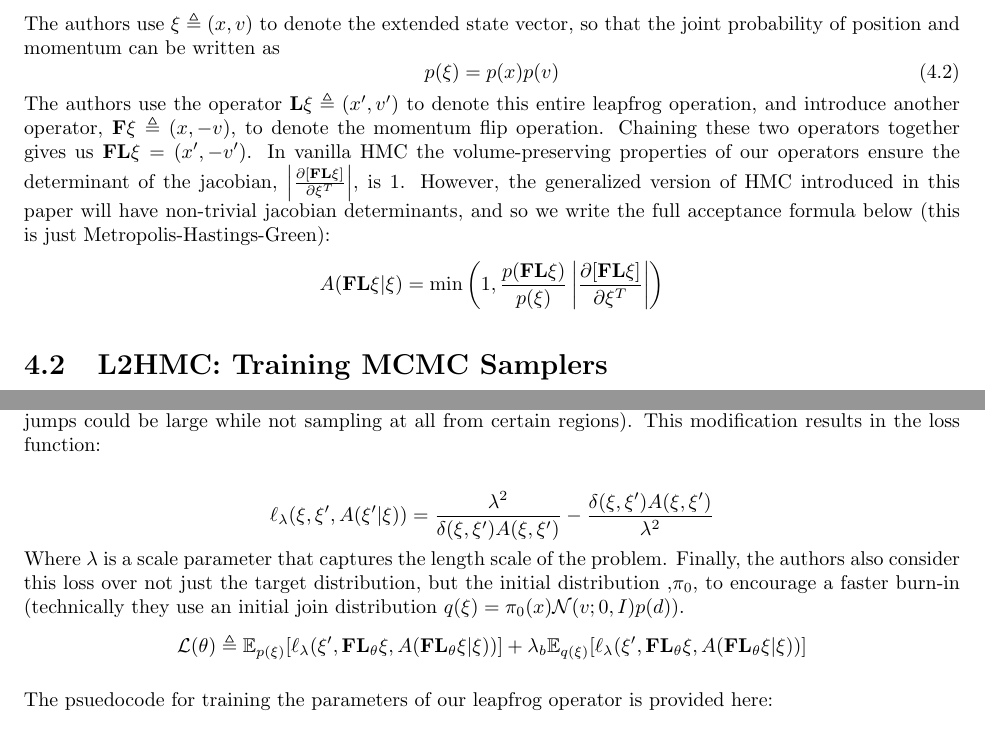
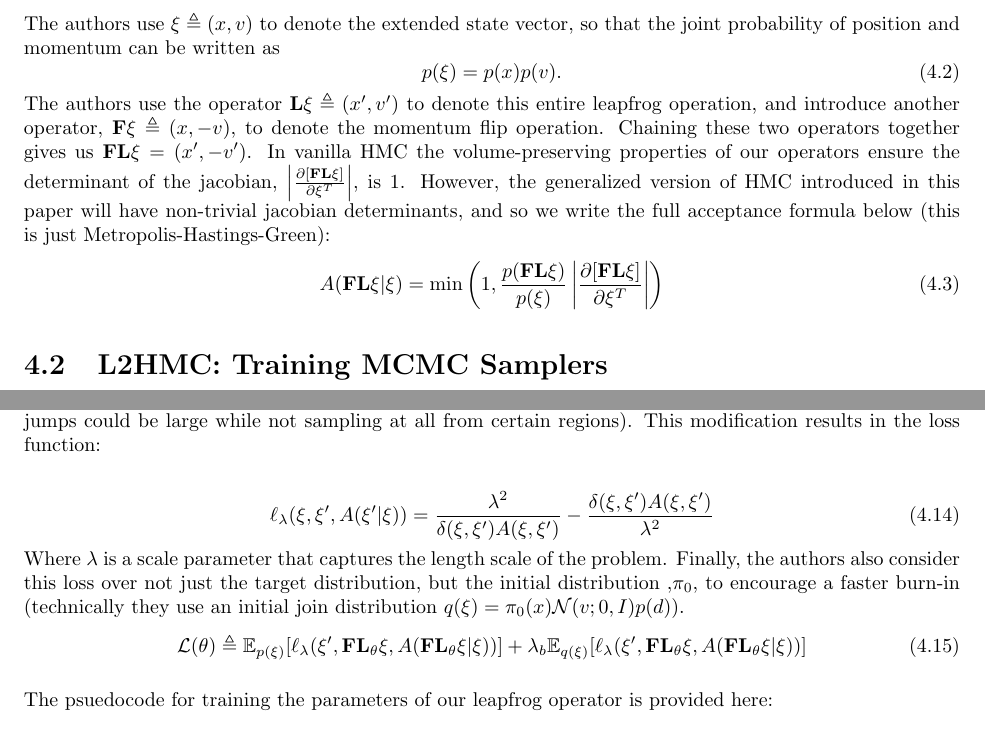
Before and after one commit to ucla-biostats-285/notes, a LaTeX document (L2HMC.tex): two parts of pages 1 and 3 of 4, joined at a grey line, cut so that both start at the same text. Compiled offline with pdfLaTeX.

Commit message:
Update L2HMC.tex

```diff
--- a/L2HMC.tex
+++ b/L2HMC.tex
@@ -135,12 +135,12 @@ The authors use the leapfrog integrator, whose update steps are given as:
 \end{equation}
 The authors use $\xi \triangleq (x,v)$ to denote the extended state vector, so that the joint probability of position and momentum can be written as
 \begin{equation}
-    p(\xi) = p(x)p(v)
+    p(\xi) = p(x)p(v).
 \end{equation}
 The authors use the operator $\textbf{L}\xi \triangleq (x',v')$ to denote this entire leapfrog operation, and introduce another operator, $\textbf{F}\xi \triangleq (x,-v)$, to denote the momentum flip operation. Chaining these two operators together gives us $\textbf{FL}\xi = (x',-v')$. In vanilla HMC the volume-preserving properties of our operators ensure the determinant of the jacobian, $\left| \frac{\partial[\textbf{FL}\xi]}{\partial \xi^T}\right|$, is 1. However, the generalized version of HMC introduced in this paper will have non-trivial jacobian determinants, and so we write the full acceptance formula below (this is just Metropolis-Hastings-Green):
-\begin{equation*}
+\begin{equation}
     A(\textbf{FL}\xi | \xi) = \text{min} \left( 1, \frac{p(\textbf{FL}\xi)}{p(\xi)}\left| \frac{\partial[\textbf{FL}\xi]}{\partial \xi^T}\right|\right)
-\end{equation*}
+\end{equation}
 
 
 \section{L2HMC: Training MCMC Samplers}
@@ -214,13 +214,13 @@ $Q$, $S$, and $T$, are implemented using multi-layer perceptrons (MLP) with shar
 \end{equation}
 The authors modify this objective to encourage mixing across the entire state space (otherwise expected jumps could be large while not sampling at all from certain regions). This modification results in the loss function:
 
-\begin{equation*}
+\begin{equation}
     \ell_{\lambda} (\xi, \xi', A(\xi'|\xi)) = \frac{\lambda^2}{\delta(\xi,\xi')A(\xi,\xi')} -\frac{\delta(\xi,\xi')A(\xi,\xi')}{\lambda^2}
-\end{equation*}
+\end{equation}
 Where $\lambda$ is a scale parameter that captures the length scale of the problem. Finally, the authors also consider this loss over not just the target distribution, but the initial distribution ,$\pi_0$, to encourage a faster burn-in (technically they use an initial join distribution $q(\xi) = \pi_0(x)\mathcal{N}(v;0,I)p(d)$).
-\begin{equation*}
+\begin{equation}
     \mathcal{L}(\theta) \triangleq \mathbb{E}_{p(\xi)}[\ell_{\lambda}(\xi', \textbf{FL}_\theta \xi, A(\textbf{FL}_\theta \xi | \xi))] + \lambda_b \mathbb{E}_{q(\xi)}[\ell_{\lambda}(\xi', \textbf{FL}_\theta \xi, A(\textbf{FL}_\theta \xi | \xi))]
-\end{equation*}
+\end{equation}
 
 The psuedocode for training the parameters of our leapfrog operator is provided here:
 
```
